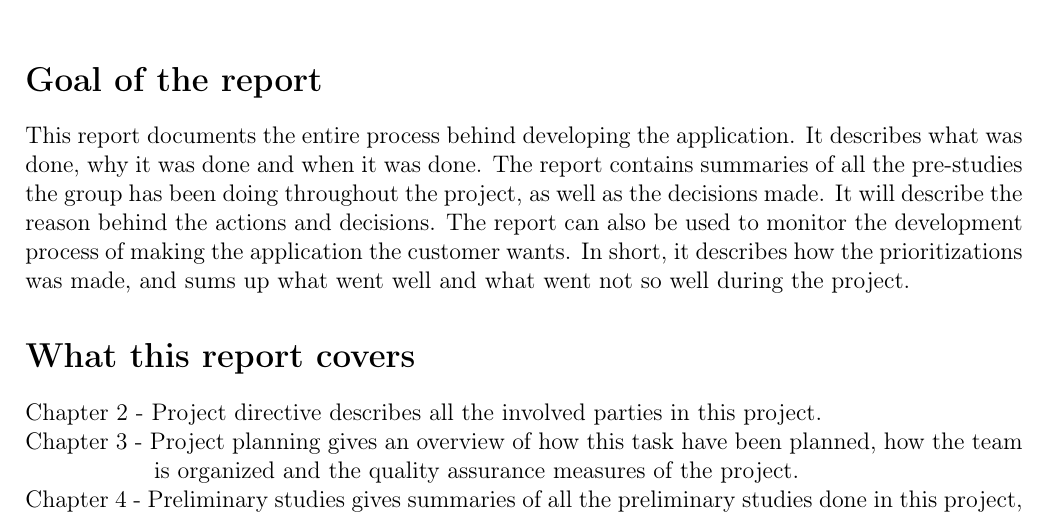
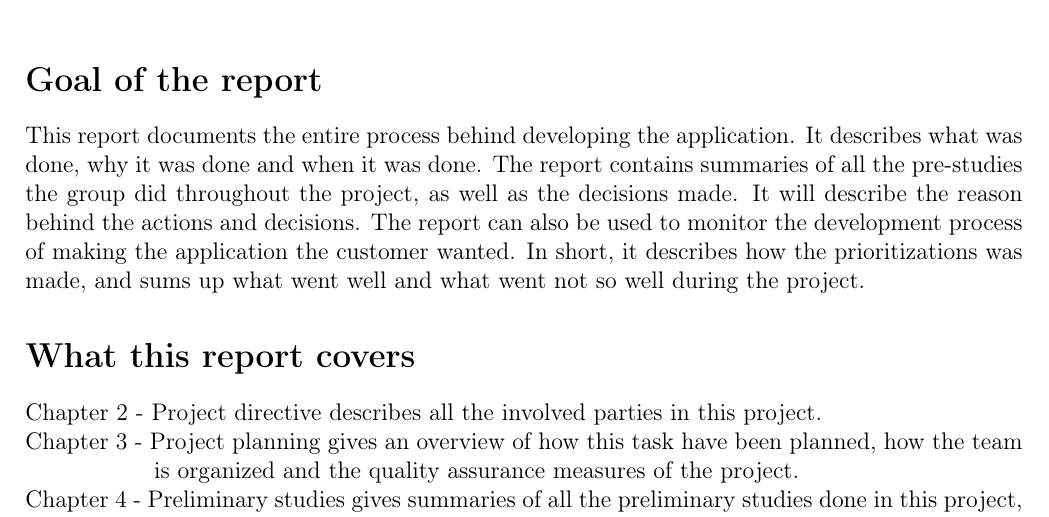
Before and after one commit to nutgaard/KPro---ThalesDocumentation, a LaTeX thesis (Project report/report.tex, which reads Project report/detailed_contents.tex): part of page 14 of 199, cut so that both start at the same text. Compiled offline with pdfLaTeX.

Commit message:
Verbform feil fikset

```diff
--- a/Project report/detailed_contents.tex
+++ b/Project report/detailed_contents.tex
@@ -1,7 +1,7 @@
 \chapter*{Detailed contents}
 
 \section*{Goal of the report}
-This report documents the entire process behind developing the application. It describes what was done, why it was done and when it was done. The report contains summaries of all the pre-studies the group has been doing throughout the project, as well as the decisions made. It will describe the reason behind the actions and decisions. The report can also be used to monitor the development process of making the application the customer wants. In short, it describes how the prioritizations was made, and sums up what went well and what went not so well during the project.
+This report documents the entire process behind developing the application. It describes what was done, why it was done and when it was done. The report contains summaries of all the pre-studies the group did throughout the project, as well as the decisions made. It will describe the reason behind the actions and decisions. The report can also be used to monitor the development process of making the application the customer wanted. In short, it describes how the prioritizations was made, and sums up what went well and what went not so well during the project.
 
 \section*{What this report covers}
 Chapter 2 - Project directive describes all the involved parties in this project. \\
```
